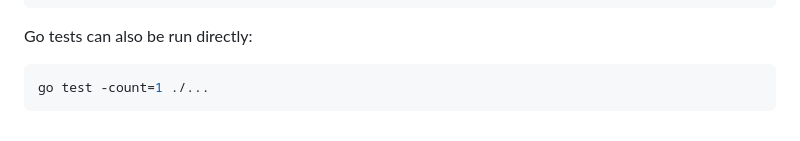
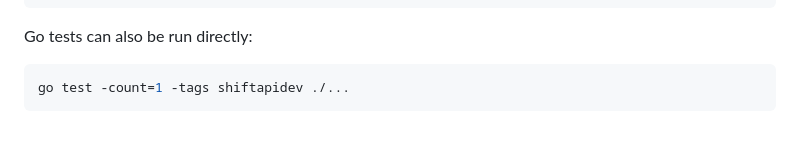
Before and after one commit to fcjr/shiftapi, a Markdown page: README.md, the part around the change. Drawn GitHub-style.

Commit message:
docs: add -tags shiftapidev to Go test command in README
The shiftapidev build tag is required to run dev-only tests like
spec export. Match the command used in CI.

````diff
--- a/README.md
+++ b/README.md
@@ -227,5 +227,5 @@ pnpm test       # run all tests
 Go tests can also be run directly:
 
 ```bash
-go test -count=1 ./...
+go test -count=1 -tags shiftapidev ./...
 ```
````
